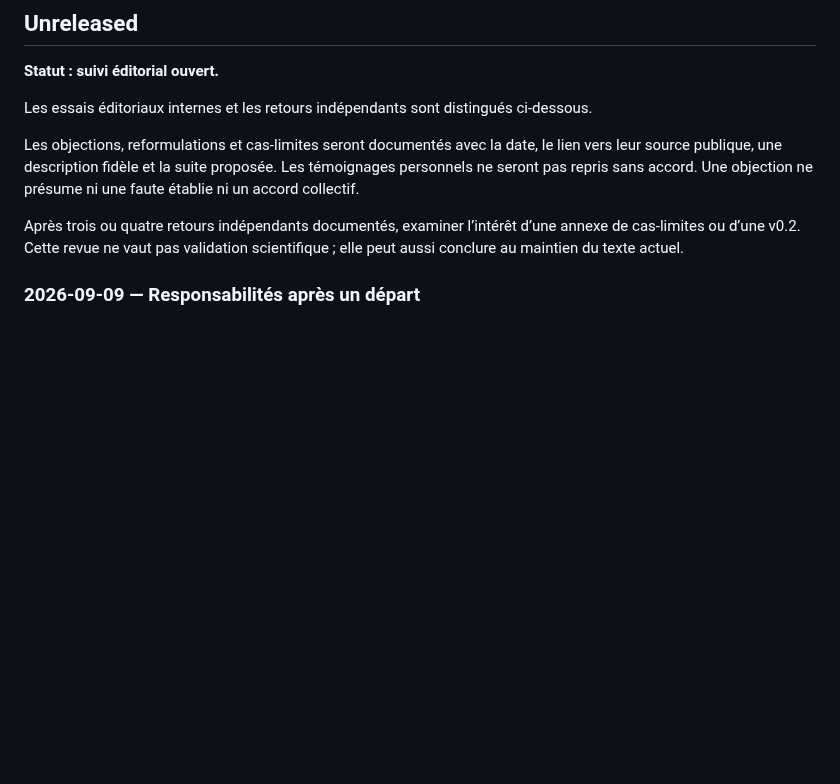
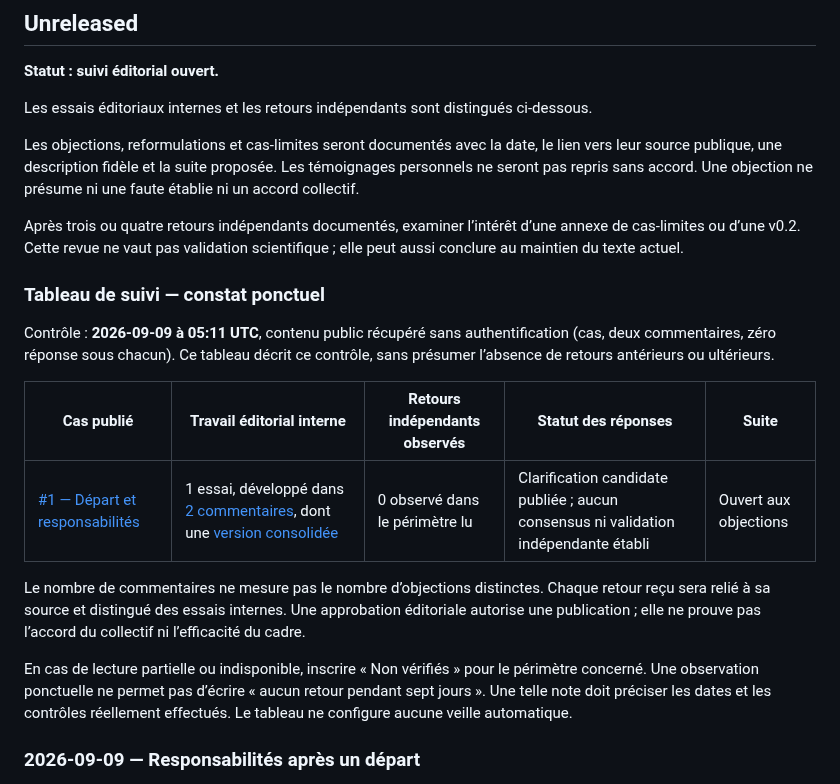
Before and after one commit to talkus/harmonie-libre, a Markdown page: VERSIONS.md, the part around the change. GitHub-like rendering; blank space fills up the shorter version.

```diff
--- a/VERSIONS.md
+++ b/VERSIONS.md
@@ -9,6 +9,18 @@ Les essais éditoriaux internes et les retours indépendants sont distingués ci
 Les objections, reformulations et cas-limites seront documentés avec la date, le lien vers leur source publique, une description fidèle et la suite proposée. Les témoignages personnels ne seront pas repris sans accord. Une objection ne présume ni une faute établie ni un accord collectif.
 
 Après trois ou quatre retours indépendants documentés, examiner l’intérêt d’une annexe de cas-limites ou d’une v0.2. Cette revue ne vaut pas validation scientifique ; elle peut aussi conclure au maintien du texte actuel.
+
+### Tableau de suivi — constat ponctuel
+
+Contrôle : **2026-09-09 à 05:11 UTC**, contenu public récupéré sans authentification (cas, deux commentaires, zéro réponse sous chacun). Ce tableau décrit ce contrôle, sans présumer l’absence de retours antérieurs ou ultérieurs.
+
+| Cas publié | Travail éditorial interne | Retours indépendants observés | Statut des réponses | Suite |
+| --- | --- | --- | --- | --- |
+| [#1 — Départ et responsabilités](https://github.com/talkus/harmonie-libre/discussions/1) | 1 essai, développé dans [2 commentaires](https://github.com/talkus/harmonie-libre/discussions/1#discussioncomment-18361660), dont une [version consolidée](https://github.com/talkus/harmonie-libre/discussions/1#discussioncomment-18361670) | 0 observé dans le périmètre lu | Clarification candidate publiée ; aucun consensus ni validation indépendante établi | Ouvert aux objections |
+
+Le nombre de commentaires ne mesure pas le nombre d’objections distinctes. Chaque retour reçu sera relié à sa source et distingué des essais internes. Une approbation éditoriale autorise une publication ; elle ne prouve pas l’accord du collectif ni l’efficacité du cadre.
+
+En cas de lecture partielle ou indisponible, inscrire « Non vérifiés » pour le périmètre concerné. Une observation ponctuelle ne permet pas d’écrire « aucun retour pendant sept jours ». Une telle note doit préciser les dates et les contrôles réellement effectués. Le tableau ne configure aucune veille automatique.
 
 ### 2026-09-09 — Responsabilités après un départ
 
```
Also changed, not shown: README.md (+2 -0 lines), discussions/OUTILS.md (+16 -0 lines).
